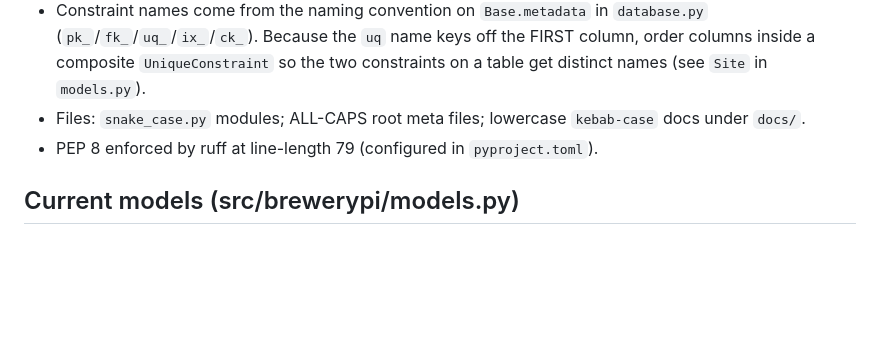
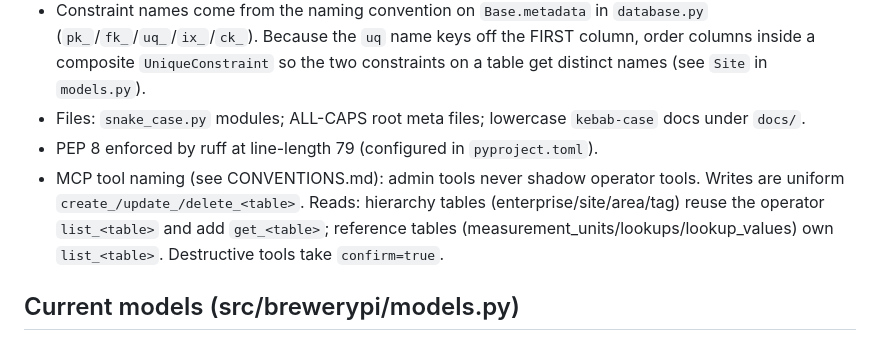
Before and after one commit to brewerypi/brewerypi-v2, a Markdown page: CLAUDE.md, the part around the change. GitHub-like rendering; blank space fills up the shorter version.

```diff
--- a/CLAUDE.md
+++ b/CLAUDE.md
@@ -45,6 +45,11 @@ owns and has rights to. Keep the name `brewerypi` everywhere.
 - Files: `snake_case.py` modules; ALL-CAPS root meta files; lowercase
   `kebab-case` docs under `docs/`.
 - PEP 8 enforced by ruff at line-length 79 (configured in `pyproject.toml`).
+- MCP tool naming (see CONVENTIONS.md): admin tools never shadow operator
+  tools. Writes are uniform `create_/update_/delete_<table>`. Reads: hierarchy
+  tables (enterprise/site/area/tag) reuse the operator `list_<table>` and add
+  `get_<table>`; reference tables (measurement_units/lookups/lookup_values)
+  own `list_<table>`. Destructive tools take `confirm=true`.
 
 ## Current models (src/brewerypi/models.py)
 - Equipment hierarchy: `Enterprise` 1—* `Site` 1—* `Area` 1—* `Tag` 1—*
```
Also changed, not shown: CHANGELOG.md (+4 -0 lines), CONVENTIONS.md (+30 -0 lines).
